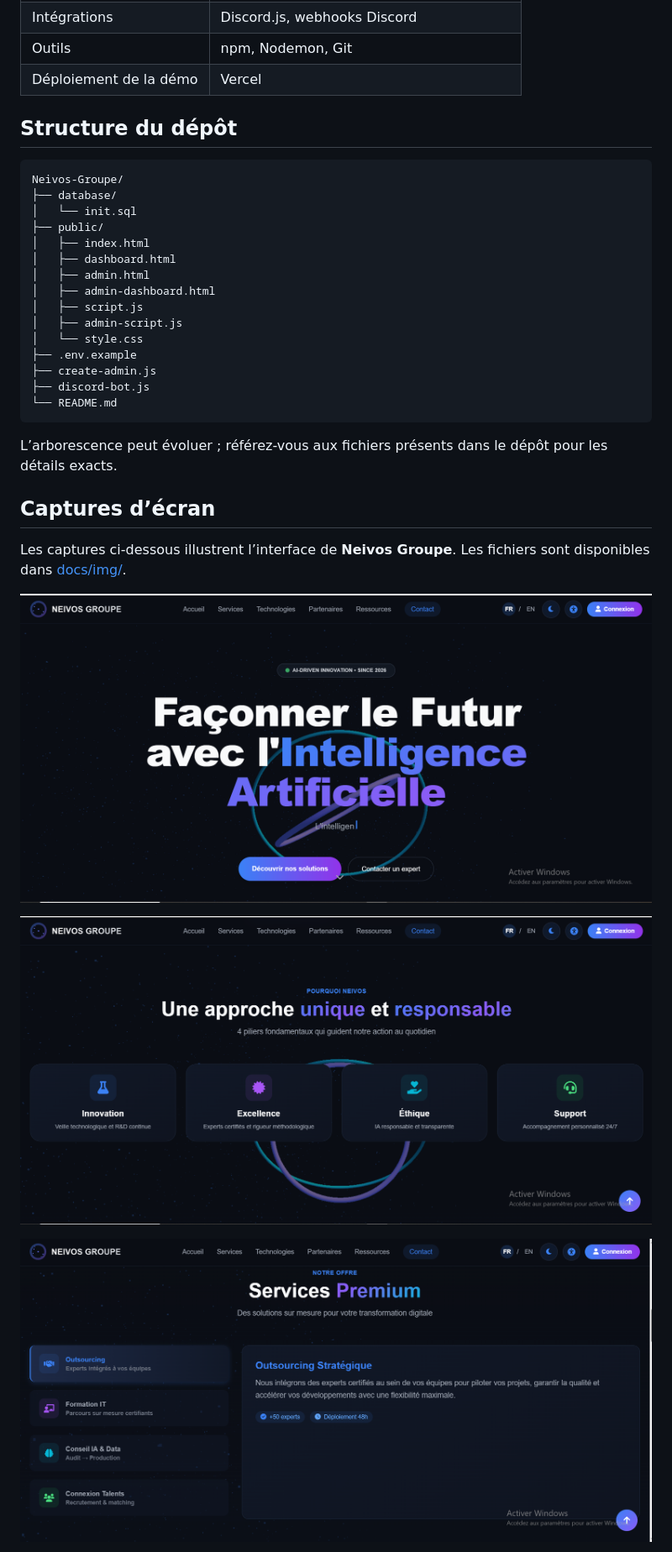
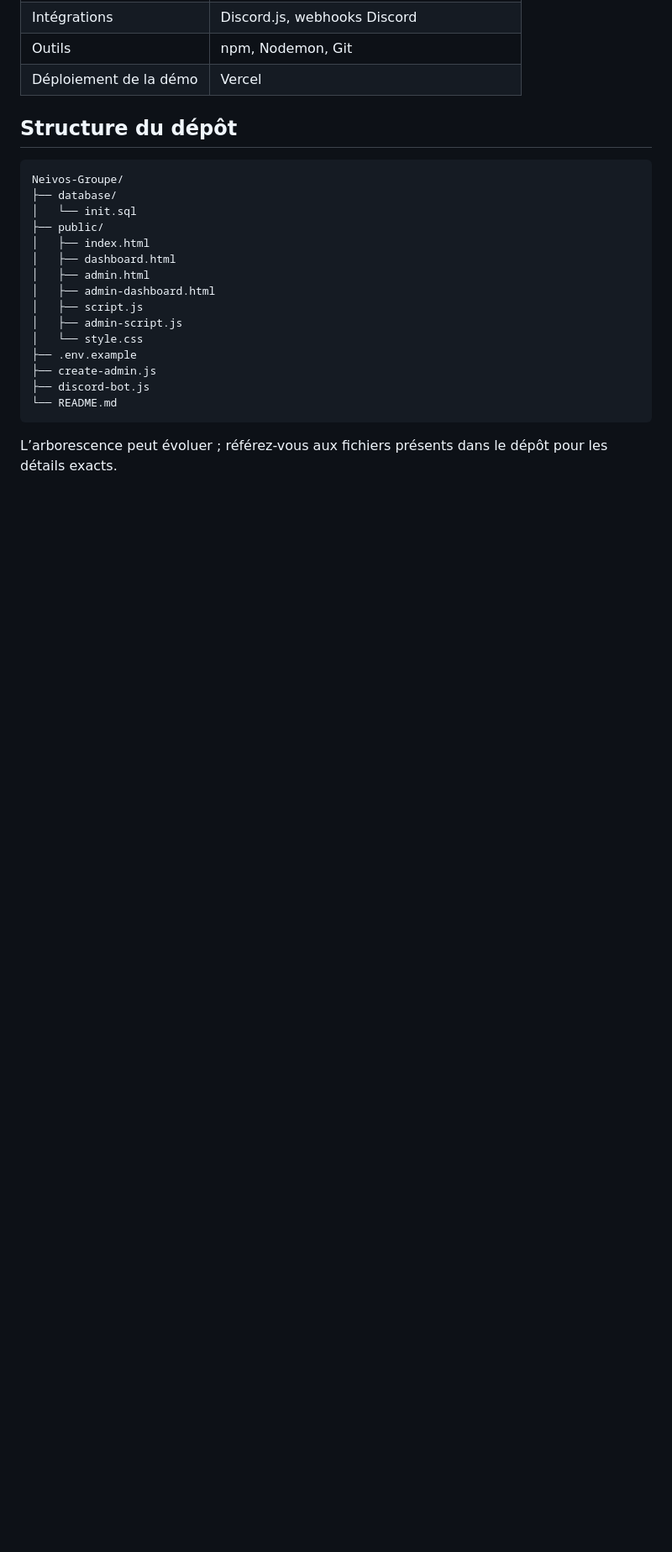
Before and after one commit to WissemAttouf/Neivos-Groupe, a Markdown page: README.md, the part around one of its changes. Shown at 84% size. Rendered like a GitHub page; blank space fills up the shorter version.

```diff
--- a/README.md
+++ b/README.md
@@ -75,19 +75,3 @@ Neivos-Groupe/
 
 L’arborescence peut évoluer ; référez-vous aux fichiers présents dans le dépôt pour les détails exacts.
 
-## Captures d’écran
-
-Les captures ci-dessous illustrent l’interface de **Neivos Groupe**. Les fichiers sont disponibles dans [docs/img/](docs/img/).
-
-<p align="center">
-  <img src="docs/img/neivos.PNG" alt="Capture d’écran de Neivos Groupe" width="800">
-</p>
-
-<p align="center">
-  <img src="docs/img/neivos1.PNG" alt="Capture d’écran de Neivos Groupe — vue 2" width="800">
-</p>
-
-<p align="center">
-  <img src="docs/img/neivos3.PNG" alt="Capture d’écran de Neivos Groupe — vue 3" width="800">
-</p>
-
```
Also changed, not shown: other parts of README.md (+0 -19 lines).
